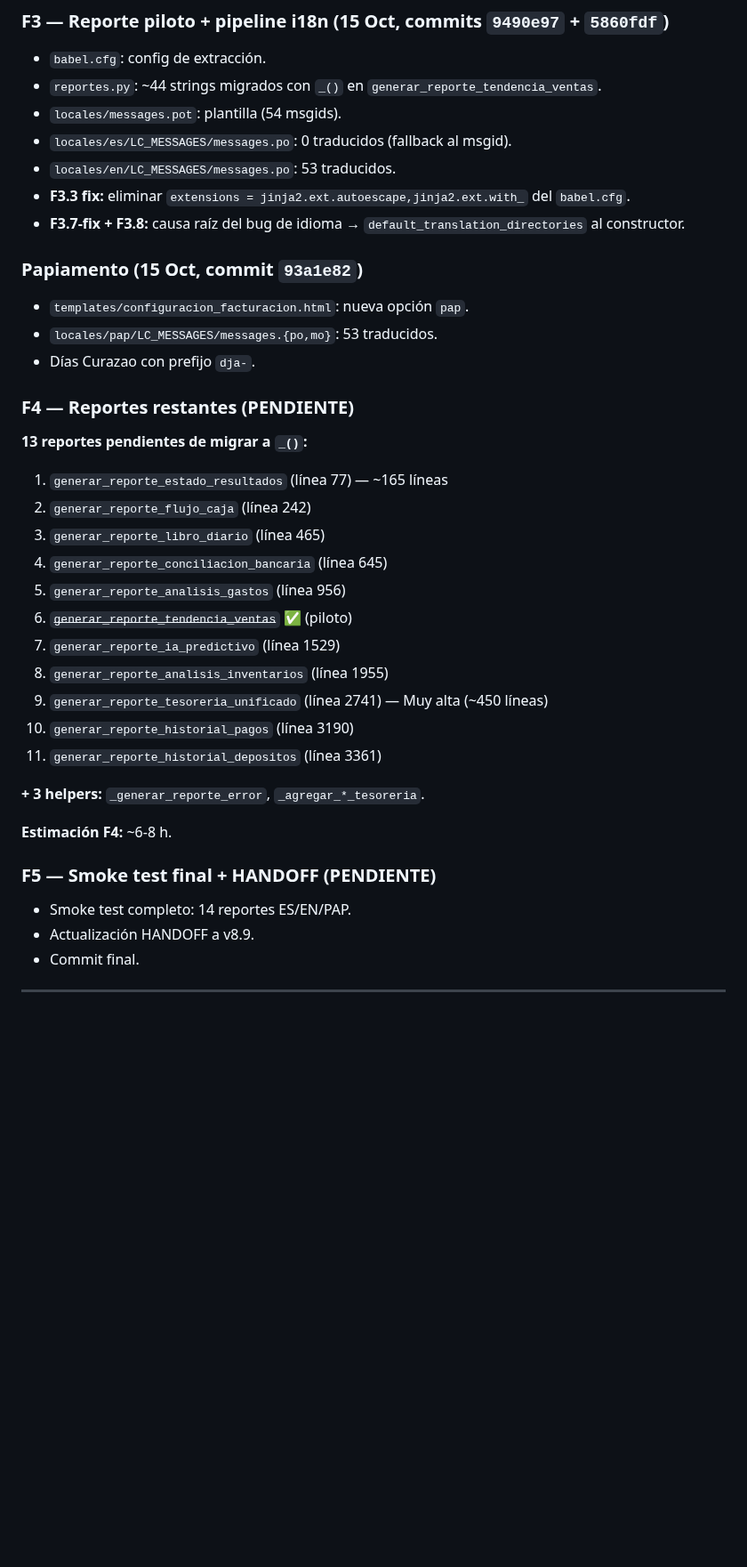
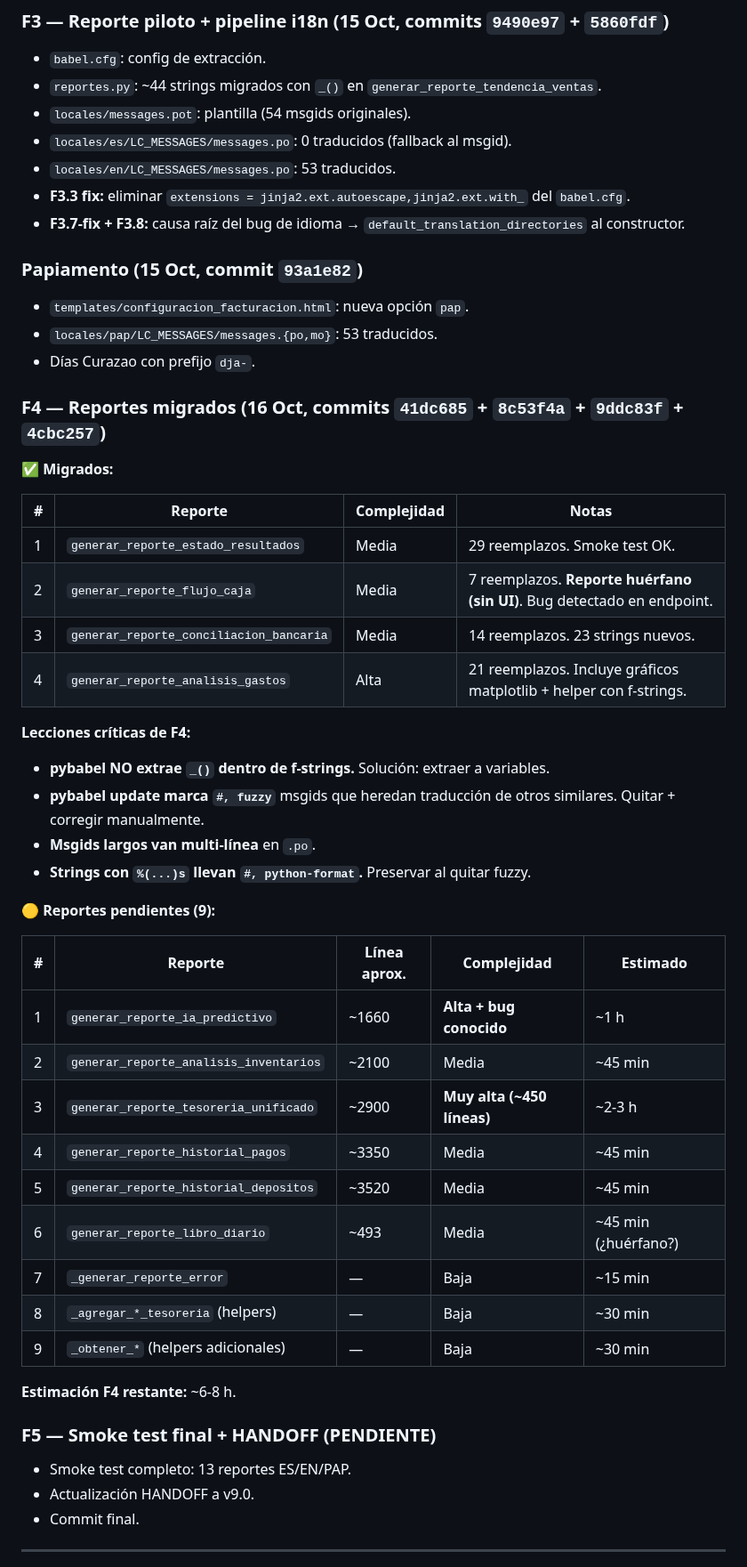
Before and after one commit to mauricioaea/bakery-erp, a Markdown page: HANDOFF.md, the part around one of its changes. Shown at 89% size. GitHub-like rendering; blank space fills up the shorter version.

Commit message:
docs: HANDOFF v8.9 - DT-37 F4 partes 1-4 completadas (4/13 reportes migrados)

```diff
--- a/HANDOFF.md
+++ b/HANDOFF.md
@@ -758,7 +804,7 @@ Auditoría del 5 Oct, alineación ORM↔BD:
 
 - `babel.cfg`: config de extracción.
 - `reportes.py`: ~44 strings migrados con `_()` en `generar_reporte_tendencia_ventas`.
-- `locales/messages.pot`: plantilla (54 msgids).
+- `locales/messages.pot`: plantilla (54 msgids originales).
 - `locales/es/LC_MESSAGES/messages.po`: 0 traducidos (fallback al msgid).
 - `locales/en/LC_MESSAGES/messages.po`: 53 traducidos.
 - **F3.3 fix:** eliminar `extensions = jinja2.ext.autoescape,jinja2.ext.with_` del `babel.cfg`.
@@ -770,30 +816,43 @@ Auditoría del 5 Oct, alineación ORM↔BD:
 - `locales/pap/LC_MESSAGES/messages.{po,mo}`: 53 traducidos.
 - Días Curazao con prefijo `dja-`.
 
-### F4 — Reportes restantes (PENDIENTE)
+### F4 — Reportes migrados (16 Oct, commits `41dc685` + `8c53f4a` + `9ddc83f` + `4cbc257`)
 
-**13 reportes pendientes de migrar a `_()`:**
+**✅ Migrados:**
 
-1. `generar_reporte_estado_resultados` (línea 77) — ~165 líneas
-2. `generar_reporte_flujo_caja` (línea 242)
-3. `generar_reporte_libro_diario` (línea 465)
-4. `generar_reporte_conciliacion_bancaria` (línea 645)
-5. `generar_reporte_analisis_gastos` (línea 956)
-6. ~~`generar_reporte_tendencia_ventas`~~ ✅ (piloto)
-7. `generar_reporte_ia_predictivo` (línea 1529)
-8. `generar_reporte_analisis_inventarios` (línea 1955)
-9. `generar_reporte_tesoreria_unificado` (línea 2741) — Muy alta (~450 líneas)
-10. `generar_reporte_historial_pagos` (línea 3190)
-11. `generar_reporte_historial_depositos` (línea 3361)
+| # | Reporte | Complejidad | Notas |
+|---|---|---|---|
+| 1 | `generar_reporte_estado_resultados` | Media | 29 reemplazos. Smoke test OK. |
+| 2 | `generar_reporte_flujo_caja` | Media | 7 reemplazos. **Reporte huérfano (sin UI)**. Bug detectado en endpoint. |
+| 3 | `generar_reporte_conciliacion_bancaria` | Media | 14 reemplazos. 23 strings nuevos. |
+| 4 | `generar_reporte_analisis_gastos` | Alta | 21 reemplazos. Incluye gráficos matplotlib + helper con f-strings. |
 
-**+ 3 helpers:** `_generar_reporte_error`, `_agregar_*_tesoreria`.
+**Lecciones críticas de F4:**
+- **pybabel NO extrae `_()` dentro de f-strings.** Solución: extraer a variables.
+- **pybabel update marca `#, fuzzy`** msgids que heredan traducción de otros similares. Quitar + corregir manualmente.
+- **Msgids largos van multi-línea** en `.po`.
+- **Strings con `%(...)s` llevan `#, python-format`.** Preservar al quitar fuzzy.
 
-**Estimación F4:** ~6-8 h.
+**🟡 Reportes pendientes (9):**
+
+| # | Reporte | Línea aprox. | Complejidad | Estimado |
+|---|---|---|---|---|
+| 1 | `generar_reporte_ia_predictivo` | ~1660 | **Alta + bug conocido** | ~1 h |
+| 2 | `generar_reporte_analisis_inventarios` | ~2100 | Media | ~45 min |
+| 3 | `generar_reporte_tesoreria_unificado` | ~2900 | **Muy alta (~450 líneas)** | ~2-3 h |
+| 4 | `generar_reporte_historial_pagos` | ~3350 | Media | ~45 min |
+| 5 | `generar_reporte_historial_depositos` | ~3520 | Media | ~45 min |
+| 6 | `generar_reporte_libro_diario` | ~493 | Media | ~45 min (¿huérfano?) |
+| 7 | `_generar_reporte_error` | — | Baja | ~15 min |
+| 8 | `_agregar_*_tesoreria` (helpers) | — | Baja | ~30 min |
+| 9 | `_obtener_*` (helpers adicionales) | — | Baja | ~30 min |
+
+**Estimación F4 restante:** ~6-8 h.
 
 ### F5 — Smoke test final + HANDOFF (PENDIENTE)
 
-- Smoke test completo: 14 reportes ES/EN/PAP.
-- Actualización HANDOFF a v8.9.
+- Smoke test completo: 13 reportes ES/EN/PAP.
+- Actualización HANDOFF a v9.0.
 - Commit final.
 
 ---
```
Also changed, not shown: other parts of HANDOFF.md (+93 -47 lines).
